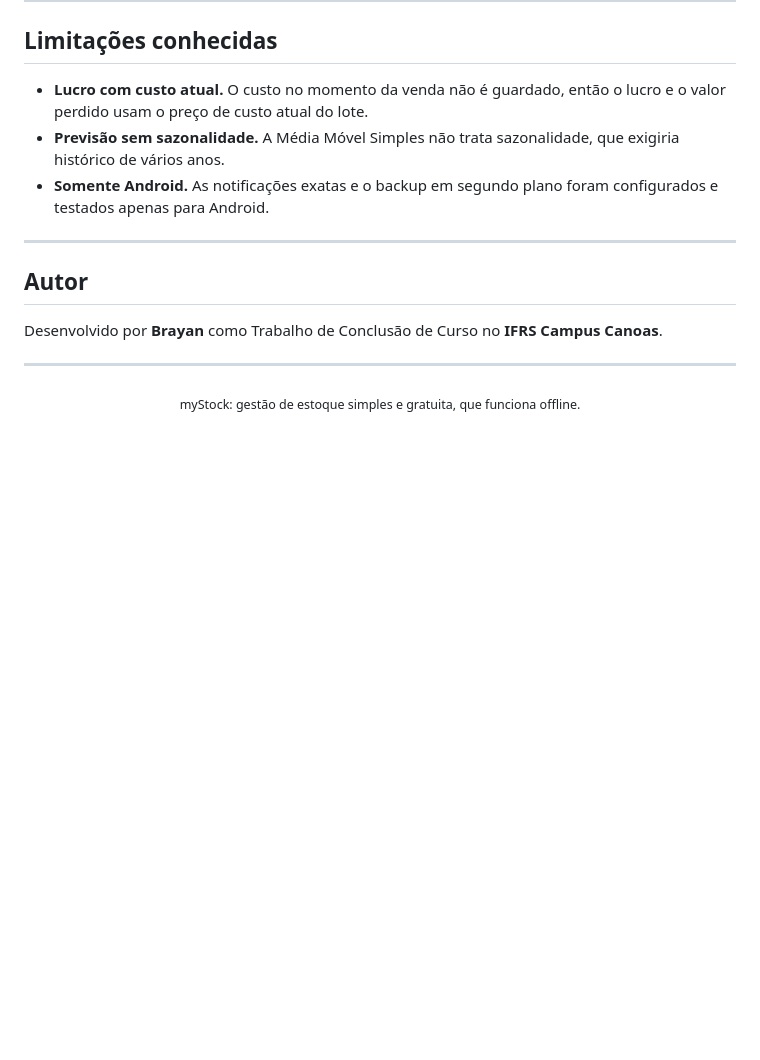
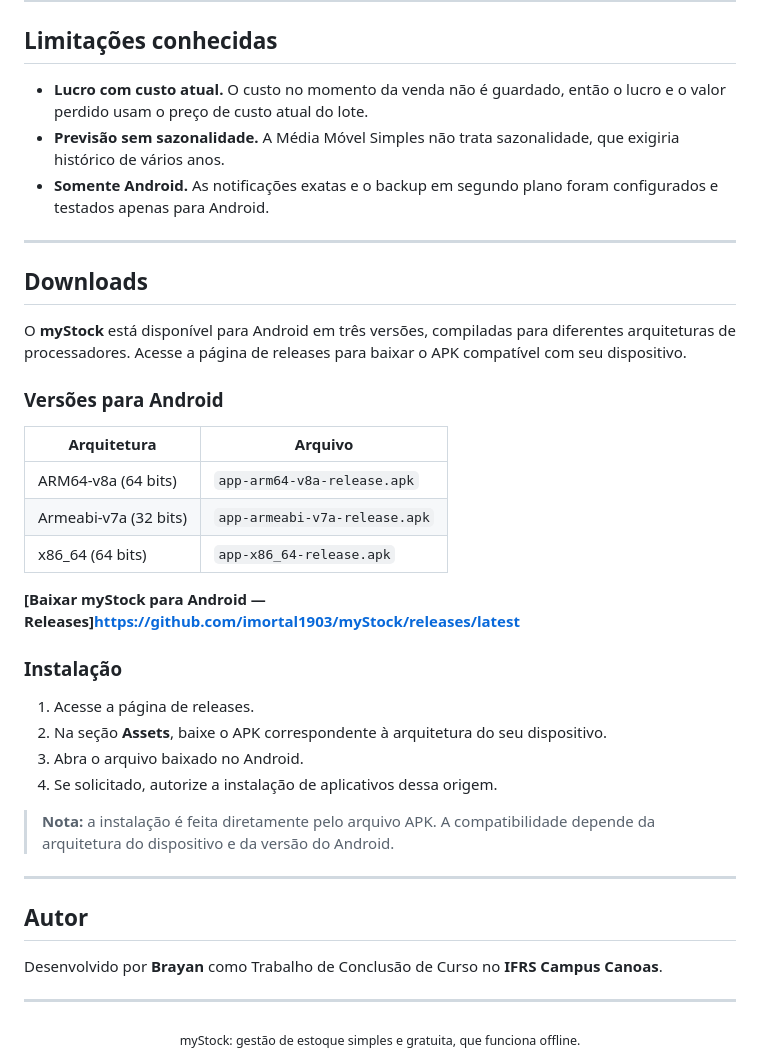
Before and after one commit to imortal1903/myStock, a Markdown page: README.md, the part around one of its changes. Drawn GitHub-style; blank space fills up the shorter version.

Commit message:
docs: atualiza a documentação README.md

```diff
--- a/README.md
+++ b/README.md
@@ -274,6 +215,31 @@ As versões exatas estão no `pubspec.yaml`.
 
 ---
 
+## Downloads
+
+O **myStock** está disponível para Android em três versões, compiladas para diferentes arquiteturas de processadores. Acesse a página de releases para baixar o APK compatível com seu dispositivo.
+
+### Versões para Android
+
+| Arquitetura | Arquivo |
+|---|---|
+| ARM64-v8a (64 bits) | `app-arm64-v8a-release.apk` |
+| Armeabi-v7a (32 bits) | `app-armeabi-v7a-release.apk` |
+| x86_64 (64 bits) | `app-x86_64-release.apk` |
+
+**[Baixar myStock para Android — Releases]https://github.com/imortal1903/myStock/releases/latest**
+
+### Instalação
+
+1. Acesse a página de releases.
+2. Na seção **Assets**, baixe o APK correspondente à arquitetura do seu dispositivo.
+3. Abra o arquivo baixado no Android.
+4. Se solicitado, autorize a instalação de aplicativos dessa origem.
+
+> **Nota:** a instalação é feita diretamente pelo arquivo APK. A compatibilidade depende da arquitetura do dispositivo e da versão do Android.
+
+---
+
 ## Autor
 
 Desenvolvido por **Brayan** como Trabalho de Conclusão de Curso no **IFRS Campus Canoas**.
```
Also changed, not shown: other parts of README.md (+0 -59 lines).
